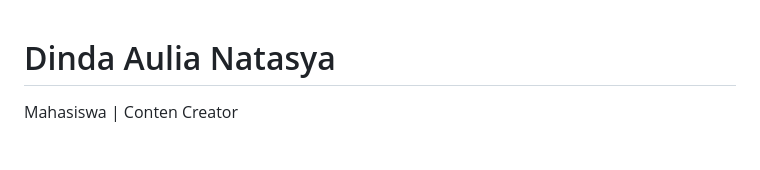
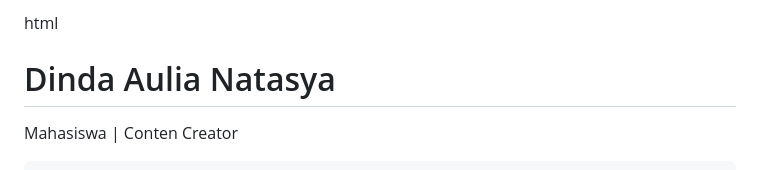
Before and after one commit to 2413025066/Dinda-Aulia-Natasya_, a Markdown page: README.md, the part around the change. Rendered like a GitHub page.

```diff
--- a/README.md
+++ b/README.md
@@ -1,4 +1,4 @@
-
+html
 <html lang="id">
 <head>
     <meta charset="UTF-8">
```
